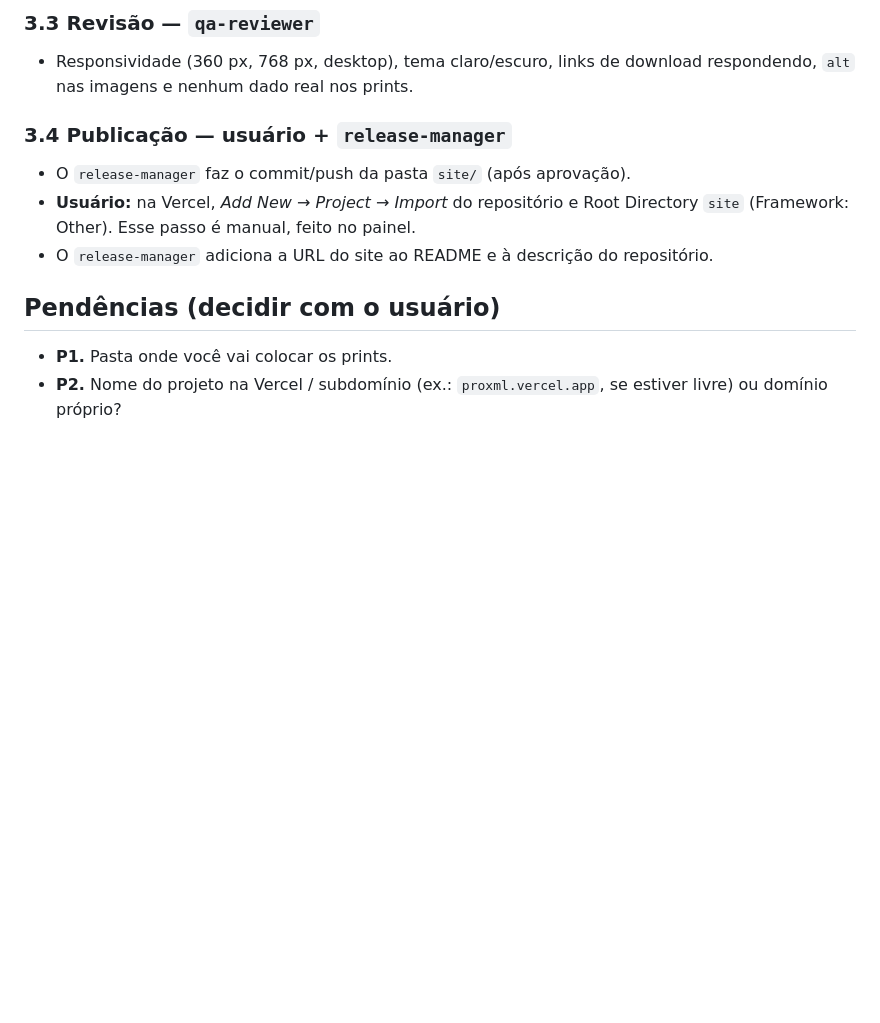
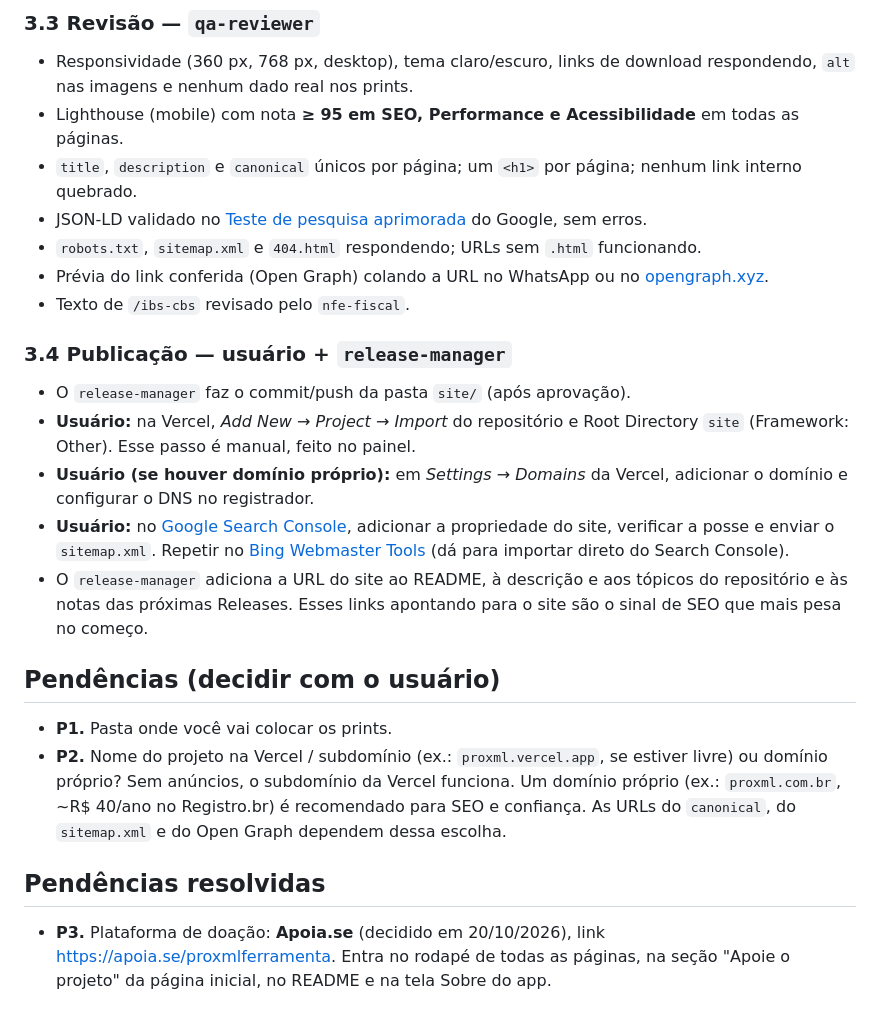
Before and after one commit to Caique-Garcia/Novo-ProXML_Delphi, a Markdown page: docs/planos/plano-3-site-vercel.md, the part around one of its changes. GitHub-like rendering; blank space fills up the shorter version.

```diff
--- a/docs/planos/plano-3-site-vercel.md
+++ b/docs/planos/plano-3-site-vercel.md
@@ -54,12 +92,23 @@ Cuidados:
 
 ### 3.3 Revisão — `qa-reviewer`
 - Responsividade (360 px, 768 px, desktop), tema claro/escuro, links de download respondendo, `alt` nas imagens e nenhum dado real nos prints.
+- Lighthouse (mobile) com nota **≥ 95 em SEO, Performance e Acessibilidade** em todas as páginas.
+- `title`, `description` e `canonical` únicos por página; um `<h1>` por página; nenhum link interno quebrado.
+- JSON-LD validado no [Teste de pesquisa aprimorada](https://search.google.com/test/rich-results) do Google, sem erros.
+- `robots.txt`, `sitemap.xml` e `404.html` respondendo; URLs sem `.html` funcionando.
+- Prévia do link conferida (Open Graph) colando a URL no WhatsApp ou no [opengraph.xyz](https://www.opengraph.xyz).
+- Texto de `/ibs-cbs` revisado pelo `nfe-fiscal`.
 
 ### 3.4 Publicação — usuário + `release-manager`
 - O `release-manager` faz o commit/push da pasta `site/` (após aprovação).
 - **Usuário:** na Vercel, *Add New → Project → Import* do repositório e Root Directory `site` (Framework: Other). Esse passo é manual, feito no painel.
-- O `release-manager` adiciona a URL do site ao README e à descrição do repositório.
+- **Usuário (se houver domínio próprio):** em *Settings → Domains* da Vercel, adicionar o domínio e configurar o DNS no registrador.
+- **Usuário:** no [Google Search Console](https://search.google.com/search-console), adicionar a propriedade do site, verificar a posse e enviar o `sitemap.xml`. Repetir no [Bing Webmaster Tools](https://www.bing.com/webmasters) (dá para importar direto do Search Console).
+- O `release-manager` adiciona a URL do site ao README, à descrição e aos tópicos do repositório e às notas das próximas Releases. Esses links apontando para o site são o sinal de SEO que mais pesa no começo.
 
 ## Pendências (decidir com o usuário)
 - **P1.** Pasta onde você vai colocar os prints.
-- **P2.** Nome do projeto na Vercel / subdomínio (ex.: `proxml.vercel.app`, se estiver livre) ou domínio próprio?
+- **P2.** Nome do projeto na Vercel / subdomínio (ex.: `proxml.vercel.app`, se estiver livre) ou domínio próprio? Sem anúncios, o subdomínio da Vercel funciona. Um domínio próprio (ex.: `proxml.com.br`, ~R$ 40/ano no Registro.br) é recomendado para SEO e confiança. As URLs do `canonical`, do `sitemap.xml` e do Open Graph dependem dessa escolha.
+
+## Pendências resolvidas
+- **P3.** Plataforma de doação: **Apoia.se** (decidido em 20/10/2026), link <https://apoia.se/proxmlferramenta>. Entra no rodapé de todas as páginas, na seção "Apoie o projeto" da página inicial, no README e na tela Sobre do app.
```
Also changed, not shown: other parts of docs/planos/plano-3-site-vercel.md (+45 -7 lines).
